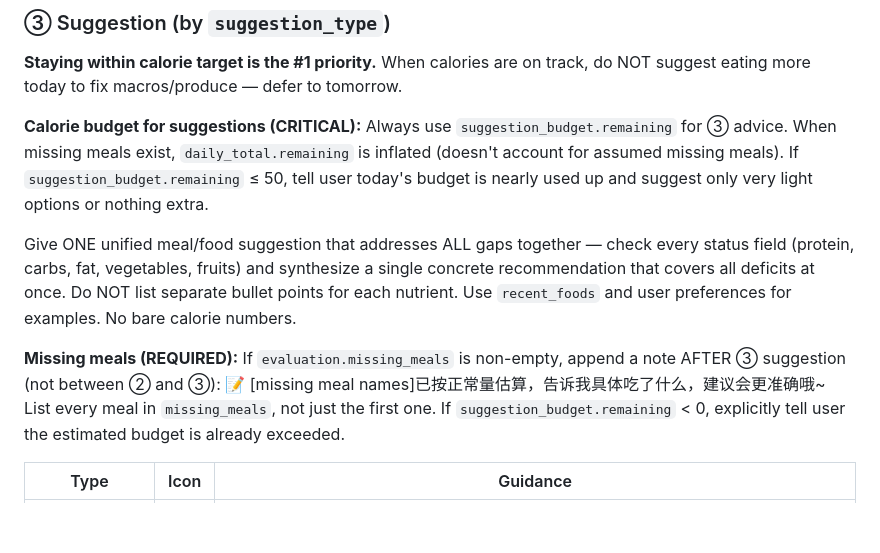
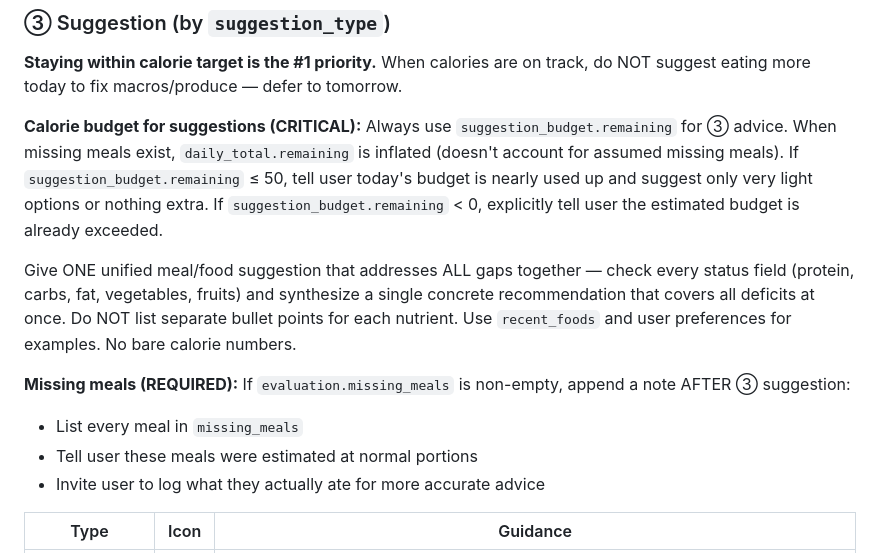
Before and after one commit to NanoRhino/weight-loss-skill, a Markdown page: diet-tracking-analysis/SKILL.md, the part around the change. Rendered like a GitHub page; blank space fills up the shorter version.

Commit message:
fix: reorganize missing meals and budget rules, remove example, use point form

```diff
--- a/diet-tracking-analysis/SKILL.md
+++ b/diet-tracking-analysis/SKILL.md
@@ -237,13 +237,14 @@ Status: ✅ on_track | ⬆️ high | ⬇️ low. Cumulative actuals only, no tar
 
 **Staying within calorie target is the #1 priority.** When calories are on track, do NOT suggest eating more today to fix macros/produce — defer to tomorrow.
 
-**Calorie budget for suggestions (CRITICAL):** Always use `suggestion_budget.remaining` for ③ advice. When missing meals exist, `daily_total.remaining` is inflated (doesn't account for assumed missing meals). If `suggestion_budget.remaining` ≤ 50, tell user today's budget is nearly used up and suggest only very light options or nothing extra.
+**Calorie budget for suggestions (CRITICAL):** Always use `suggestion_budget.remaining` for ③ advice. When missing meals exist, `daily_total.remaining` is inflated (doesn't account for assumed missing meals). If `suggestion_budget.remaining` ≤ 50, tell user today's budget is nearly used up and suggest only very light options or nothing extra. If `suggestion_budget.remaining` < 0, explicitly tell user the estimated budget is already exceeded.
 
 Give ONE unified meal/food suggestion that addresses ALL gaps together — check every status field (protein, carbs, fat, vegetables, fruits) and synthesize a single concrete recommendation that covers all deficits at once. Do NOT list separate bullet points for each nutrient. Use `recent_foods` and user preferences for examples. No bare calorie numbers.
 
-**Missing meals (REQUIRED):** If `evaluation.missing_meals` is non-empty, append a note AFTER ③ suggestion (not between ② and ③):
-📝 [missing meal names]已按正常量估算，告诉我具体吃了什么，建议会更准确哦~
-List every meal in `missing_meals`, not just the first one. If `suggestion_budget.remaining` < 0, explicitly tell user the estimated budget is already exceeded.
+**Missing meals (REQUIRED):** If `evaluation.missing_meals` is non-empty, append a note AFTER ③ suggestion:
+- List every meal in `missing_meals`
+- Tell user these meals were estimated at normal portions
+- Invite user to log what they actually ate for more accurate advice
 
 | Type | Icon | Guidance |
 |------|------|----------|
```
